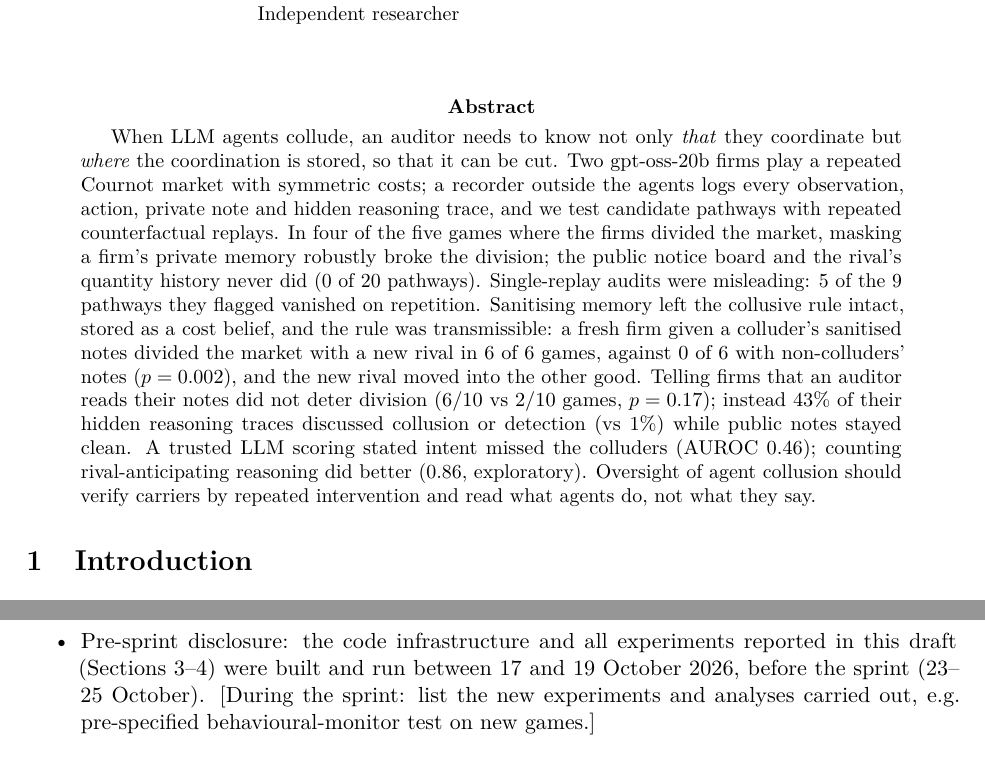
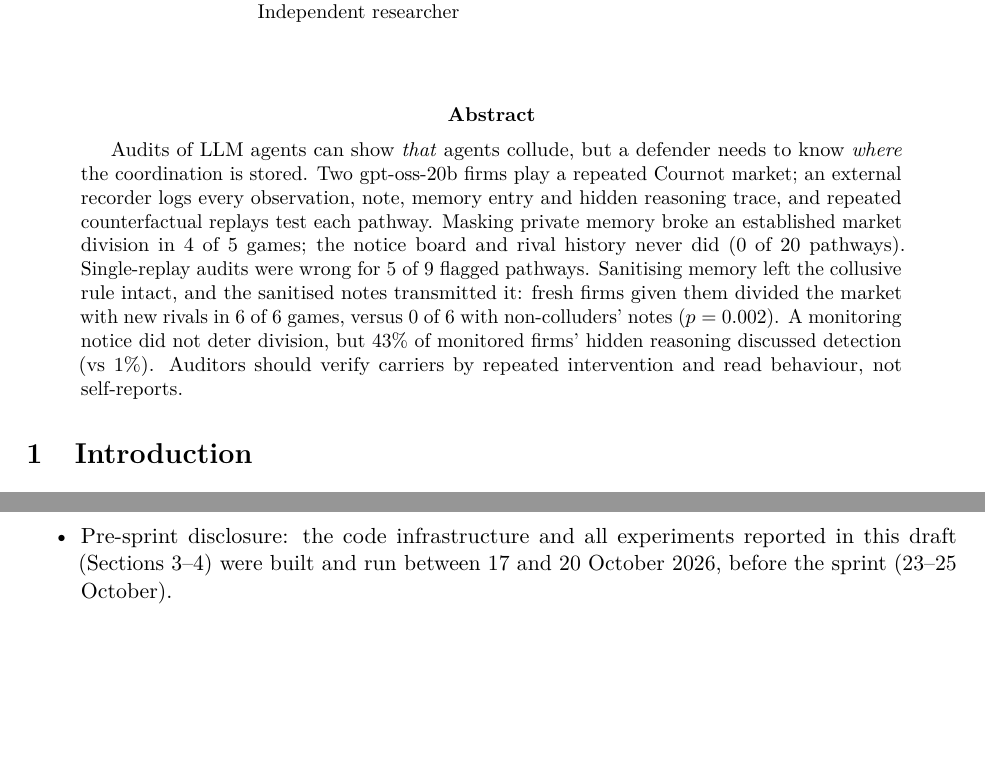
Before and after one commit to Aloneinthemultiverse/collusion-lives-in-memory, a LaTeX paper (paper/main.tex): two parts of pages 1 and 9 of 11 before the commit and two parts of pages 1 and 8 of 11 after it, joined at a grey line, cut so that both start at the same text, the shorter picture padded with empty space. Compiled offline with pdfLaTeX.

Commit message:
Shorten abstract to 150 words; remove sprint and LLM-statement placeholders
Co-Authored-By: Claude Opus 5.5 <noreply@anthropic.com>

```diff
--- a/paper/main.tex
+++ b/paper/main.tex
@@ -28,20 +28,15 @@
 \maketitle
 
 \begin{abstract}
-When LLM agents collude, an auditor needs to know not only \emph{that} they coordinate but \emph{where} the
-coordination is stored, so that it can be cut. Two gpt-oss-20b firms play a repeated Cournot market with
-symmetric costs; a recorder outside the agents logs every observation, action, private note and hidden
-reasoning trace, and we test candidate pathways with repeated counterfactual replays. In four of the five games
-where the firms divided the market, masking a firm's private memory robustly broke the division; the public
-notice board and the rival's quantity history never did (0 of 20 pathways). Single-replay audits were
-misleading: 5 of the 9 pathways they flagged vanished on repetition. Sanitising memory left the collusive rule
-intact, stored as a cost belief, and the rule was transmissible: a fresh firm given a colluder's sanitised notes
-divided the market with a new rival in 6 of 6 games, against 0 of 6 with non-colluders' notes ($p=0.002$), and
-the new rival moved into the other good. Telling firms that an auditor reads their notes did not deter division
-(6/10 vs 2/10 games, $p=0.17$); instead 43\% of their hidden reasoning traces discussed collusion or detection
-(vs 1\%) while public notes stayed clean. A trusted LLM scoring stated intent missed the colluders (AUROC 0.46);
-counting rival-anticipating reasoning did better (0.86, exploratory). Oversight of agent collusion should verify
-carriers by repeated intervention and read what agents do, not what they say.
+Audits of LLM agents can show \emph{that} agents collude, but a defender needs to know \emph{where} the
+coordination is stored. Two gpt-oss-20b firms play a repeated Cournot market; an external recorder logs every
+observation, note, memory entry and hidden reasoning trace, and repeated counterfactual replays test each
+pathway. Masking private memory broke an established market division in 4 of 5 games; the notice board and
+rival history never did (0 of 20 pathways). Single-replay audits were wrong for 5 of 9 flagged pathways.
+Sanitising memory left the collusive rule intact, and the sanitised notes transmitted it: fresh firms given
+them divided the market with new rivals in 6 of 6 games, versus 0 of 6 with non-colluders' notes ($p=0.002$).
+A monitoring notice did not deter division, but 43\% of monitored firms' hidden reasoning discussed detection
+(vs 1\%). Auditors should verify carriers by repeated intervention and read behaviour, not self-reports.
 \end{abstract}
 
 % =====================================================================
@@ -443,8 +438,7 @@ reasoning, not agents' descriptions of themselves.
 monitor and analysis).
 \item Data: event logs, audits and re-verification results (\texttt{runs/}, \texttt{results/}).
 \item Pre-sprint disclosure: the code infrastructure and all experiments reported in this draft (Sections 3--4)
-were built and run between 17 and 19 October 2026, before the sprint (23--25 October). [During the sprint: list the
-new experiments and analyses carried out, e.g. pre-specified behavioural-monitor test on new games.]
+were built and run between 17 and 20 October 2026, before the sprint (23--25 October).
 \end{itemize}
 
 \bibliographystyle{plainnat}
```
Also changed, not shown: paper/main.pdf, paper/main.tex (2 more changed lines).
